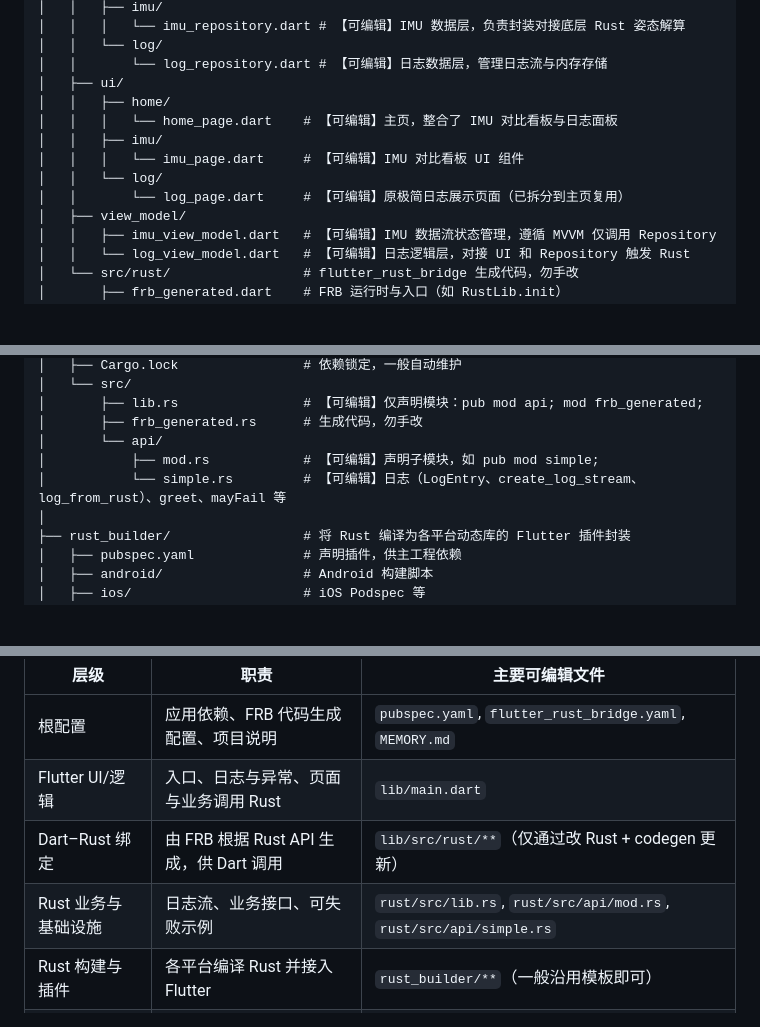
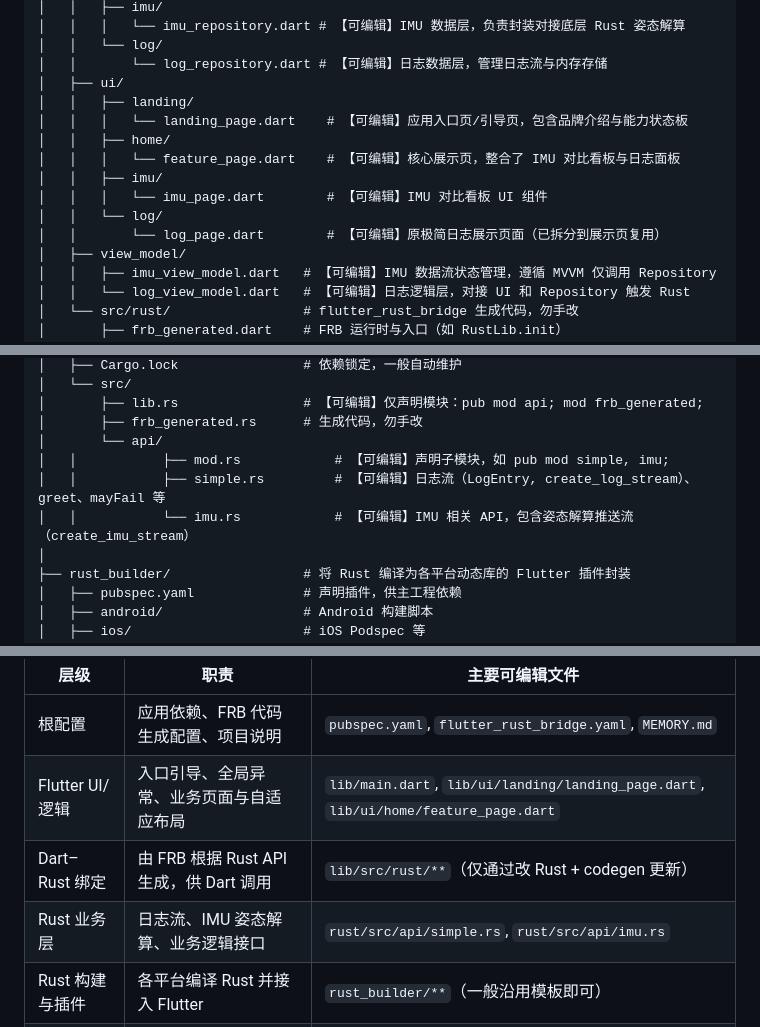
Before and after one commit to BIGMAX-RKO007/komorebi_app, a Markdown page: MEMORY.md, 3 parts joined by grey strips. Rendered like a GitHub page; blank space fills up the shorter version.

Commit message:
docs: Update memory documentation in `MEMORY.md`.

```diff
--- a/MEMORY.md
+++ b/MEMORY.md
@@ -23,12 +23,14 @@ komorebi_app/                    # 项目根目录
 │   │   └── log/
 │   │       └── log_repository.dart # 【可编辑】日志数据层，管理日志流与内存存储
 │   ├── ui/
+│   │   ├── landing/
+│   │   │   └── landing_page.dart    # 【可编辑】应用入口页/引导页，包含品牌介绍与能力状态板
 │   │   ├── home/
-│   │   │   └── home_page.dart    # 【可编辑】主页，整合了 IMU 对比看板与日志面板
+│   │   │   └── feature_page.dart    # 【可编辑】核心展示页，整合了 IMU 对比看板与日志面板
 │   │   ├── imu/
-│   │   │   └── imu_page.dart     # 【可编辑】IMU 对比看板 UI 组件
+│   │   │   └── imu_page.dart        # 【可编辑】IMU 对比看板 UI 组件
 │   │   └── log/
-│   │       └── log_page.dart     # 【可编辑】原极简日志展示页面（已拆分到主页复用）
+│   │       └── log_page.dart        # 【可编辑】原极简日志展示页面（已拆分到展示页复用）
 │   ├── view_model/
 │   │   ├── imu_view_model.dart   # 【可编辑】IMU 数据流状态管理，遵循 MVVM 仅调用 Repository
 │   │   └── log_view_model.dart   # 【可编辑】日志逻辑层，对接 UI 和 Repository 触发 Rust
@@ -46,8 +48,9 @@ komorebi_app/                    # 项目根目录
 │       ├── lib.rs                # 【可编辑】仅声明模块：pub mod api; mod frb_generated;
 │       ├── frb_generated.rs      # 生成代码，勿手改
 │       └── api/
-│           ├── mod.rs            # 【可编辑】声明子模块，如 pub mod simple;
-│           └── simple.rs         # 【可编辑】日志（LogEntry、create_log_stream、log_from_rust）、greet、mayFail 等
+│   │           ├── mod.rs            # 【可编辑】声明子模块，如 pub mod simple, imu;
+│   │           ├── simple.rs         # 【可编辑】日志流（LogEntry, create_log_stream）、greet、mayFail 等
+│   │           └── imu.rs            # 【可编辑】IMU 相关 API，包含姿态解算推送流（create_imu_stream）
 │
 ├── rust_builder/                 # 将 Rust 编译为各平台动态库的 Flutter 插件封装
 │   ├── pubspec.yaml              # 声明插件，供主工程依赖
@@ -79,9 +82,9 @@ komorebi_app/                    # 项目根目录
 | 层级 | 职责 | 主要可编辑文件 |
 |------|------|----------------|
 | 根配置 | 应用依赖、FRB 代码生成配置、项目说明 | `pubspec.yaml`, `flutter_rust_bridge.yaml`, `MEMORY.md` |
-| Flutter UI/逻辑 | 入口、日志与异常、页面与业务调用 Rust | `lib/main.dart` |
+| Flutter UI/逻辑 | 入口引导、全局异常、业务页面与自适应布局 | `lib/main.dart`, `lib/ui/landing/landing_page.dart`, `lib/ui/home/feature_page.dart` |
 | Dart–Rust 绑定 | 由 FRB 根据 Rust API 生成，供 Dart 调用 | `lib/src/rust/**`（仅通过改 Rust + codegen 更新） |
-| Rust 业务与基础设施 | 日志流、业务接口、可失败示例 | `rust/src/lib.rs`, `rust/src/api/mod.rs`, `rust/src/api/simple.rs` |
+| Rust 业务层 | 日志流、IMU 姿态解算、业务逻辑接口 | `rust/src/api/simple.rs`, `rust/src/api/imu.rs` |
 | Rust 构建与插件 | 各平台编译 Rust 并接入 Flutter | `rust_builder/**`（一般沿用模板即可） |
 | 各平台宿主 | 启动 Flutter、加载 Rust 动态库 | `android/`, `ios/`, `windows/`, `macos/`, `linux/`, `web/` |
 
```
